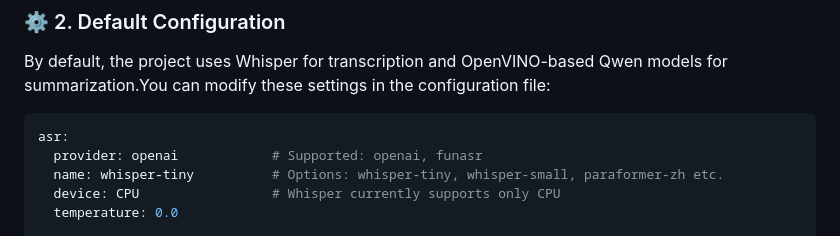
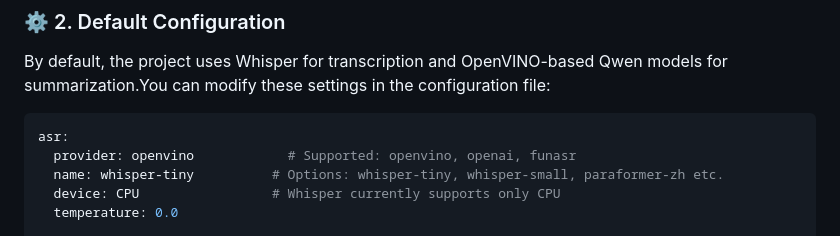
Before and after one commit to open-edge-platform/education-ai-suite, a Markdown page: smart-classroom/README.md, the part around the change. Rendered like a GitHub page.

````diff
--- a/smart-classroom/README.md
+++ b/smart-classroom/README.md
@@ -37,7 +37,7 @@ By default, the project uses Whisper for transcription and OpenVINO-based Qwen m
 
 ```bash
 asr:
-  provider: openai            # Supported: openai, funasr
+  provider: openvino            # Supported: openvino, openai, funasr
   name: whisper-tiny          # Options: whisper-tiny, whisper-small, paraformer-zh etc.
   device: CPU                 # Whisper currently supports only CPU
   temperature: 0.0
````
